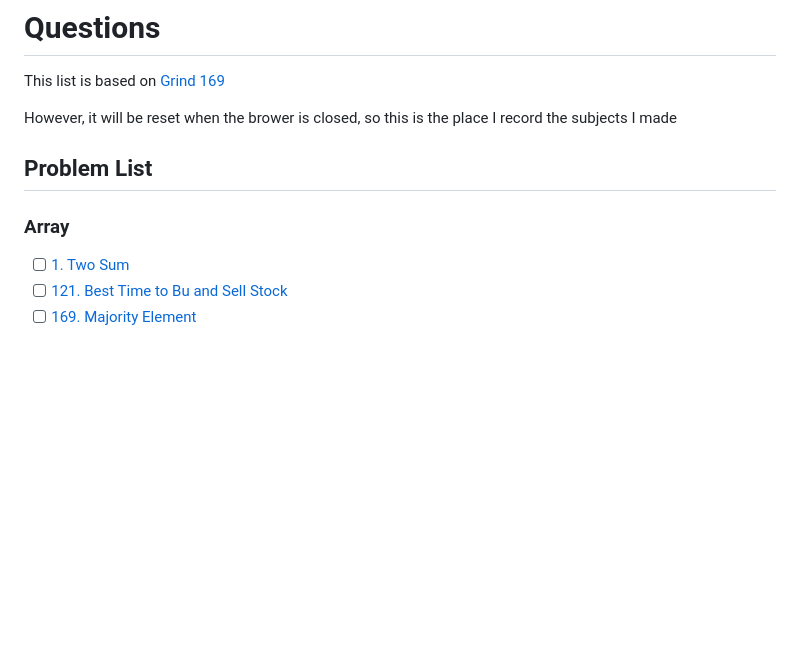
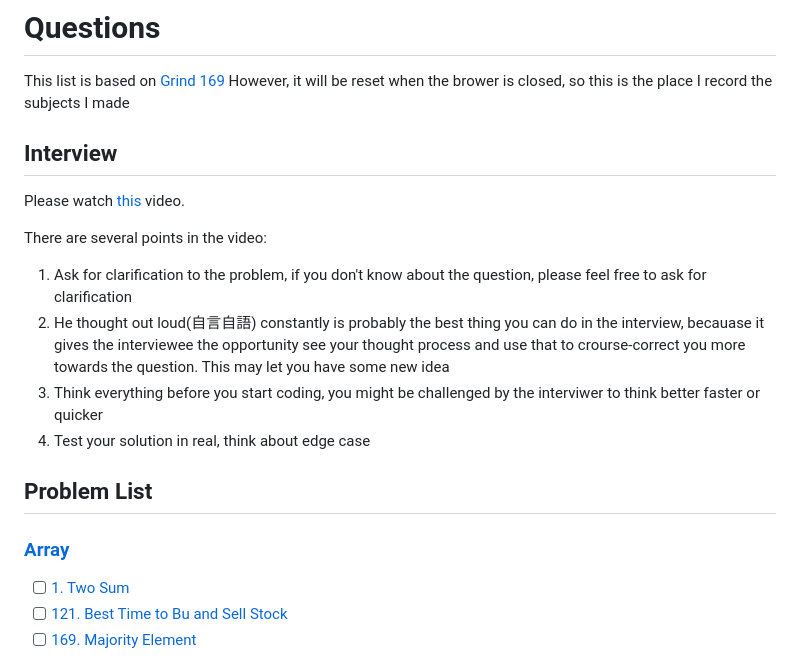
Before and after one commit to zoanana990/note, a Markdown page: algorithm/Questions.md, the part around the change. GitHub-like rendering; blank space fills up the shorter version.

Commit message:
Add question.md

```diff
--- a/algorithm/Questions.md
+++ b/algorithm/Questions.md
@@ -1,11 +1,19 @@
 # Questions
 
 This list is based on [Grind 169](https://www.techinterviewhandbook.org/grind75?weeks=28&hours=6&grouping=topics#)
-
 However, it will be reset when the brower is closed, so this is the place I record the subjects I made
 
+## Interview
+Please watch [this](https://www.youtube.com/watch?v=XKu_SEDAykw&ab_channel=LifeatGoogle) video.
+
+There are several points in the video:
+1. Ask for clarification to the problem, if you don't know about the question, please feel free to ask for clarification
+2. He thought out loud(自言自語) constantly is probably the best thing you can do in the interview, becauase it gives the interviewee the opportunity see your thought process and use that to crourse-correct you more towards the question. This may let you have some new idea
+3. Think everything before you start coding, you might be challenged by the interviwer to think better faster or quicker
+4. Test your solution in real, think about edge case
+
 ## Problem List
-### Array
+### [Array](./array)
 - [ ] [1. Two Sum](https://leetcode.com/problems/two-sum/description/)
 - [ ] [121. Best Time to Bu and Sell Stock](https://leetcode.com/problems/best-time-to-buy-and-sell-stock/description/)
 - [ ] [169. Majority Element](https://leetcode.com/problems/majority-element/description/)
```
